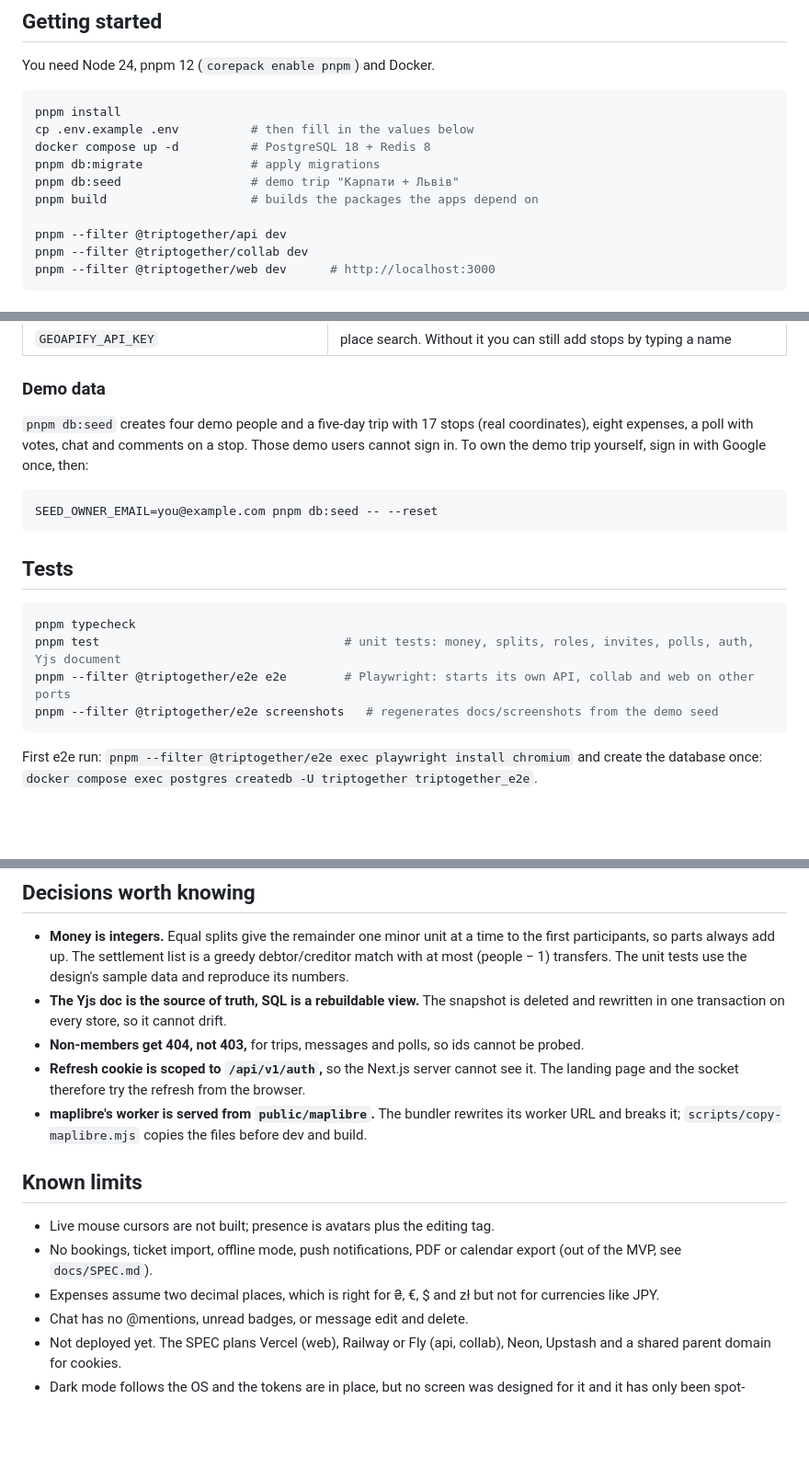
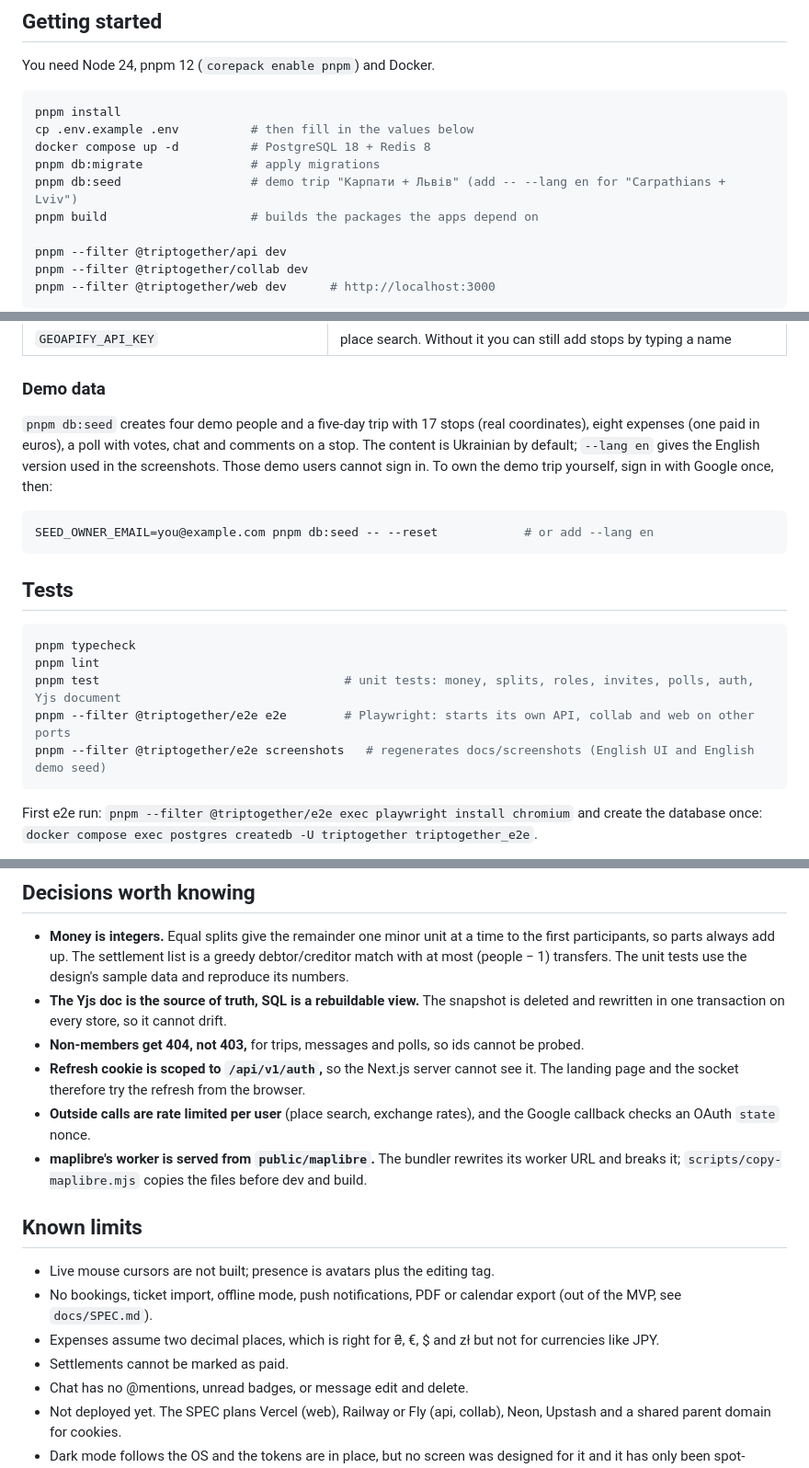
Before and after one commit to Ari5t/triptogether, a Markdown page: README.md, 3 parts joined by grey strips. Shown at 92% size. Drawn GitHub-style; blank space fills up the shorter version.

````diff
--- a/README.md
+++ b/README.md
@@ -68,7 +72,7 @@ pnpm install
 cp .env.example .env          # then fill in the values below
 docker compose up -d          # PostgreSQL 18 + Redis 8
 pnpm db:migrate               # apply migrations
-pnpm db:seed                  # demo trip "Карпати + Львів"
+pnpm db:seed                  # demo trip "Карпати + Львів" (add -- --lang en for "Carpathians + Lviv")
 pnpm build                    # builds the packages the apps depend on
 
 pnpm --filter @triptogether/api dev
@@ -88,19 +92,20 @@ pnpm --filter @triptogether/web dev      # http://localhost:3000
 
 ### Demo data
 
-`pnpm db:seed` creates four demo people and a five-day trip with 17 stops (real coordinates), eight expenses, a poll with votes, chat and comments on a stop. Those demo users cannot sign in. To own the demo trip yourself, sign in with Google once, then:
+`pnpm db:seed` creates four demo people and a five-day trip with 17 stops (real coordinates), eight expenses (one paid in euros), a poll with votes, chat and comments on a stop. The content is Ukrainian by default; `--lang en` gives the English version used in the screenshots. Those demo users cannot sign in. To own the demo trip yourself, sign in with Google once, then:
 
 ```bash
-SEED_OWNER_EMAIL=you@example.com pnpm db:seed -- --reset
+SEED_OWNER_EMAIL=you@example.com pnpm db:seed -- --reset            # or add --lang en
 ```
 
 ## Tests
 
 ```bash
 pnpm typecheck
+pnpm lint
 pnpm test                                  # unit tests: money, splits, roles, invites, polls, auth, Yjs document
 pnpm --filter @triptogether/e2e e2e        # Playwright: starts its own API, collab and web on other ports
-pnpm --filter @triptogether/e2e screenshots   # regenerates docs/screenshots from the demo seed
+pnpm --filter @triptogether/e2e screenshots   # regenerates docs/screenshots (English UI and English demo seed)
 ```
 
 First e2e run: `pnpm --filter @triptogether/e2e exec playwright install chromium` and create the database once: `docker compose exec postgres createdb -U triptogether triptogether_e2e`.
@@ -113,6 +118,7 @@ The e2e suite signs in through `POST /auth/e2e-login`, which exists only when `E
 - **The Yjs doc is the source of truth, SQL is a rebuildable view.** The snapshot is deleted and rewritten in one transaction on every store, so it cannot drift.
 - **Non-members get 404, not 403,** for trips, messages and polls, so ids cannot be probed.
 - **Refresh cookie is scoped to `/api/v1/auth`,** so the Next.js server cannot see it. The landing page and the socket therefore try the refresh from the browser.
+- **Outside calls are rate limited per user** (place search, exchange rates), and the Google callback checks an OAuth `state` nonce.
 - **maplibre's worker is served from `public/maplibre`.** The bundler rewrites its worker URL and breaks it; `scripts/copy-maplibre.mjs` copies the files before dev and build.
 
 ## Known limits
@@ -120,6 +126,7 @@ The e2e suite signs in through `POST /auth/e2e-login`, which exists only when `E
 - Live mouse cursors are not built; presence is avatars plus the editing tag.
 - No bookings, ticket import, offline mode, push notifications, PDF or calendar export (out of the MVP, see `docs/SPEC.md`).
 - Expenses assume two decimal places, which is right for ₴, €, $ and zł but not for currencies like JPY.
+- Settlements cannot be marked as paid.
 - Chat has no @mentions, unread badges, or message edit and delete.
 - Not deployed yet. The SPEC plans Vercel (web), Railway or Fly (api, collab), Neon, Upstash and a shared parent domain for cookies.
 - Dark mode follows the OS and the tokens are in place, but no screen was designed for it and it has only been spot-checked.
````
Also changed, not shown: other parts of README.md (+9 -5 lines), docs/screenshots/budget.png, docs/screenshots/discussion.png, docs/screenshots/itinerary.png, docs/screenshots/mobile-itinerary.png, docs/screenshots/mobile-map.png, docs/screenshots/trips.png, 2 other files.
